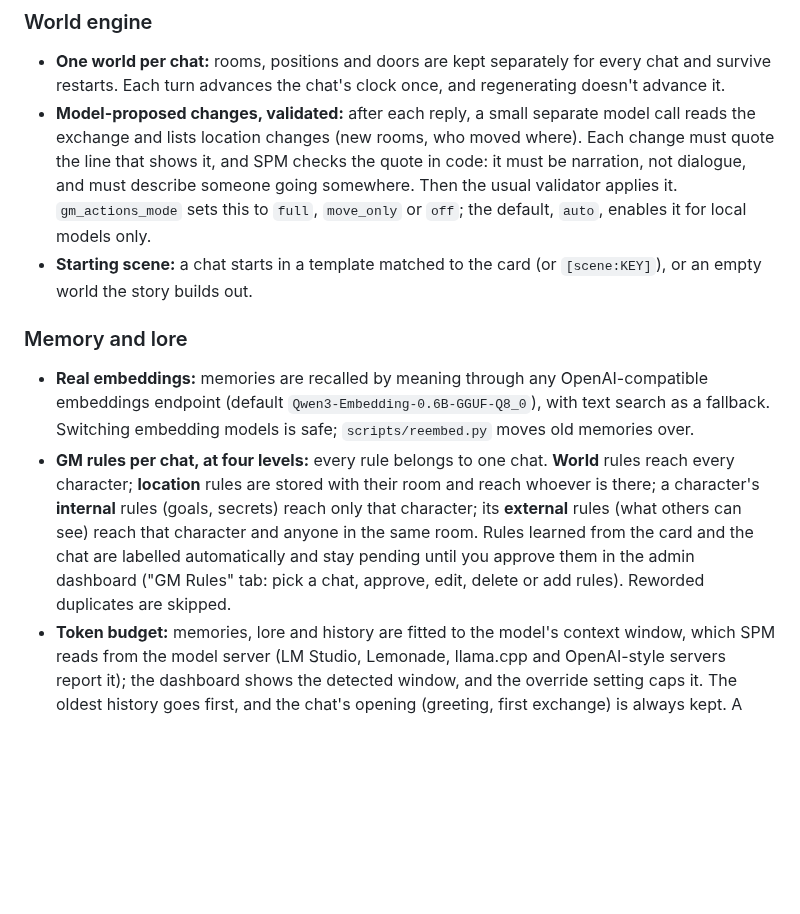
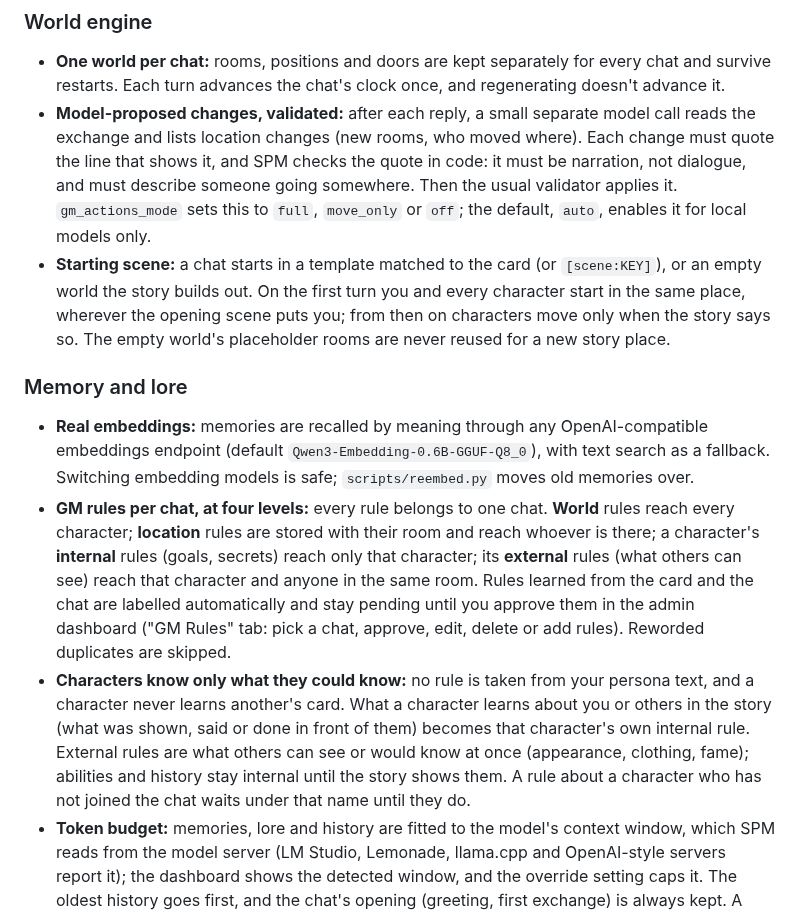
Before and after one commit to grumblefoot/SovereignPersonaMesh, a Markdown page: v0.4_release_notes.md, the part around the change. Rendered like a GitHub page; blank space fills up the shorter version.

Commit message:
Release notes: first-turn placement, placeholder rooms, observable-only rules (QA 2026-10-17)
Co-Authored-By: Claude Opus 5.5 <noreply@anthropic.com>

```diff
--- a/v0.4_release_notes.md
+++ b/v0.4_release_notes.md
@@ -33,7 +33,9 @@ stays responsive. It also adds support for scenario cards and group chats.
   `gm_actions_mode` sets this to `full`, `move_only` or `off`; the default, `auto`, enables it
   for local models only.
 * **Starting scene:** a chat starts in a template matched to the card (or `[scene:KEY]`), or an
-  empty world the story builds out.
+  empty world the story builds out. On the first turn you and every character start in the same
+  place, wherever the opening scene puts you; from then on characters move only when the story
+  says so. The empty world's placeholder rooms are never reused for a new story place.
 
 ### Memory and lore
 
@@ -47,6 +49,12 @@ stays responsive. It also adds support for scenario cards and group chats.
   from the card and the chat are labelled automatically and stay pending until you approve them
   in the admin dashboard ("GM Rules" tab: pick a chat, approve, edit, delete or
   add rules). Reworded duplicates are skipped.
+* **Characters know only what they could know:** no rule is taken from your persona text, and
+  a character never learns another's card. What a character learns about you or others in the
+  story (what was shown, said or done in front of them) becomes that character's own internal
+  rule. External rules are what others can see or would know at once (appearance, clothing,
+  fame); abilities and history stay internal until the story shows them. A rule about a
+  character who has not joined the chat waits under that name until they do.
 * **Token budget:** memories, lore and history are fitted to the model's context window, which
   SPM reads from the model server (LM Studio, Lemonade, llama.cpp and OpenAI-style servers
   report it); the dashboard shows the detected window, and the override setting caps it. The
```
